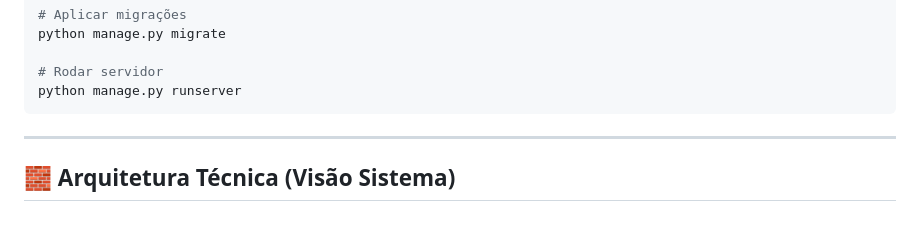
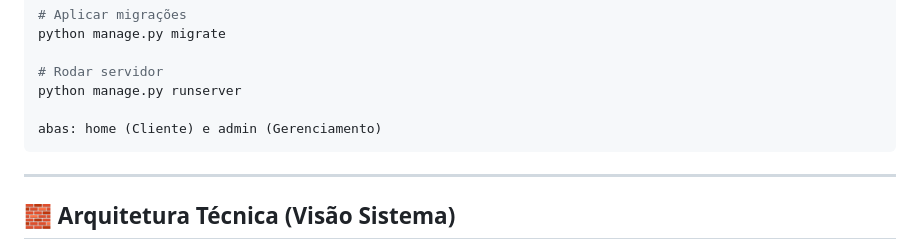
Before and after one commit to LucasChimellii/AutoCare, a Markdown page: README.md, the part around the change. Rendered like a GitHub page; blank space fills up the shorter version.

Commit message:
Alteração README

````diff
--- a/README.md
+++ b/README.md
@@ -159,6 +159,8 @@ python manage.py migrate
 
 # Rodar servidor
 python manage.py runserver
+
+abas: home (Cliente) e admin (Gerenciamento)
 ```
 
 ---
````
